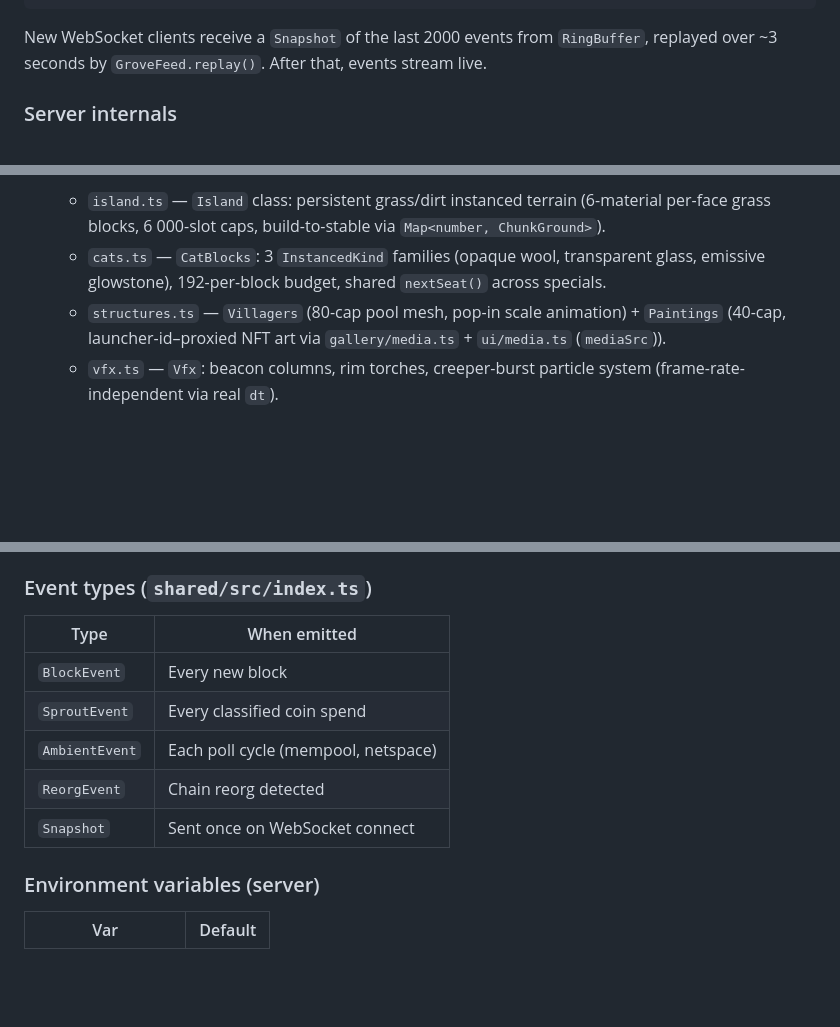
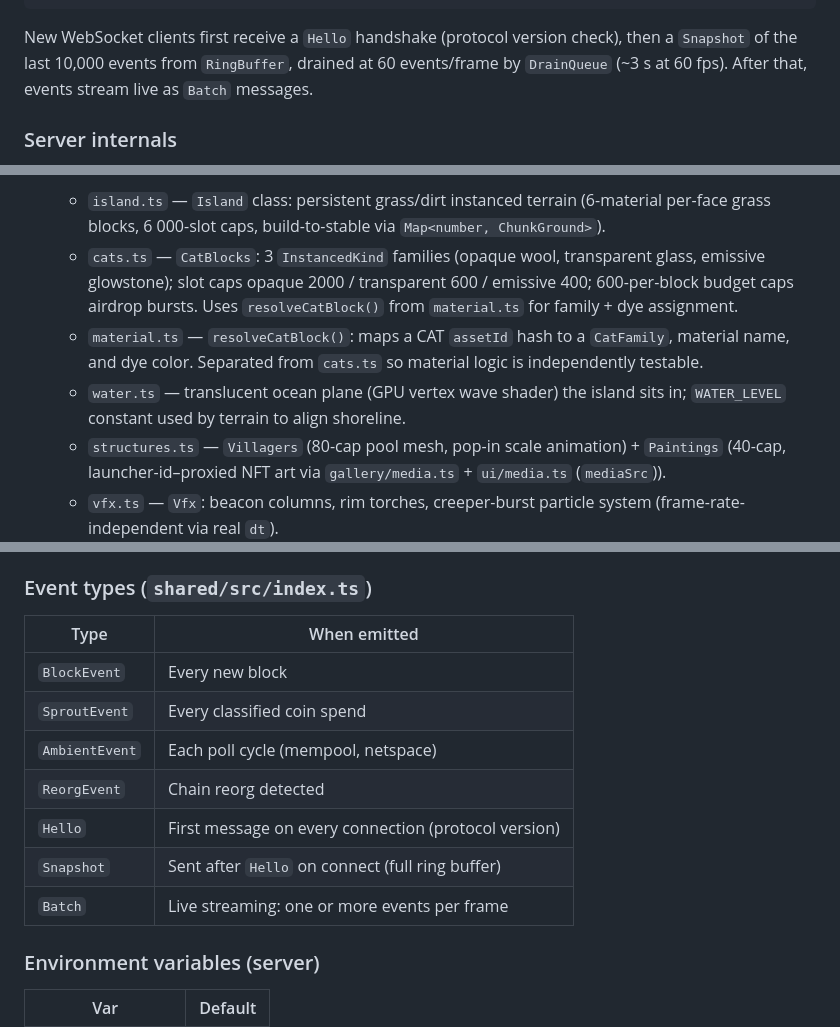
Before and after one commit to dkackman/chia-grove, a Markdown page: CLAUDE.md, 3 parts joined by grey strips. Drawn GitHub-style; blank space fills up the shorter version.

Commit message:
docs (#10)

````diff
--- a/CLAUDE.md
+++ b/CLAUDE.md
@@ -45,7 +46,7 @@ GroveFeed  (web/src/net/feed.ts)
 active Visualization  (web/src/themes/)
 ```
 
-New WebSocket clients receive a `Snapshot` of the last 2000 events from `RingBuffer`, replayed over ~3 seconds by `GroveFeed.replay()`. After that, events stream live.
+New WebSocket clients first receive a `Hello` handshake (protocol version check), then a `Snapshot` of the last 10,000 events from `RingBuffer`, drained at 60 events/frame by `DrainQueue` (~3 s at 60 fps). After that, events stream live as `Batch` messages.
 
 ### Server internals
 
@@ -79,7 +81,9 @@ New WebSocket clients receive a `Snapshot` of the last 2000 events from `RingBuf
 
 - **mine** (`web/src/themes/mine/`): Minecraft-inspired voxel island growing on a phyllotaxis spiral. XCH spends pave grass/dirt land; CATs become color-and-material voxel blocks (family + dye hashed from assetId); NFTs become framed paintings (clickable → MintGarden); DIDs become villager figures. Rim torches track mempool; 150 s day-night cycle scales with netspace; mints fire beacon beams; reorg triggers a creeper burst. Terrain is persistent (keyed by block-slot index); only activity-layer specials churn.
   - `island.ts` — `Island` class: persistent grass/dirt instanced terrain (6-material per-face grass blocks, 6 000-slot caps, build-to-stable via `Map<number, ChunkGround>`).
-  - `cats.ts` — `CatBlocks`: 3 `InstancedKind` families (opaque wool, transparent glass, emissive glowstone), 192-per-block budget, shared `nextSeat()` across specials.
+  - `cats.ts` — `CatBlocks`: 3 `InstancedKind` families (opaque wool, transparent glass, emissive glowstone); slot caps opaque 2000 / transparent 600 / emissive 400; 600-per-block budget caps airdrop bursts. Uses `resolveCatBlock()` from `material.ts` for family + dye assignment.
+  - `material.ts` — `resolveCatBlock()`: maps a CAT `assetId` hash to a `CatFamily`, material name, and dye color. Separated from `cats.ts` so material logic is independently testable.
+  - `water.ts` — translucent ocean plane (GPU vertex wave shader) the island sits in; `WATER_LEVEL` constant used by terrain to align shoreline.
   - `structures.ts` — `Villagers` (80-cap pool mesh, pop-in scale animation) + `Paintings` (40-cap, launcher-id–proxied NFT art via `gallery/media.ts` + `ui/media.ts` (`mediaSrc`)).
   - `vfx.ts` — `Vfx`: beacon columns, rim torches, creeper-burst particle system (frame-rate-independent via real `dt`).
   - `sky.ts` — pure functions for 150 s day-night cycle; `createMineSky()` drives sun + moon `DirectionalLight` and `FogExp2`.
@@ -88,13 +92,15 @@ New WebSocket clients receive a `Snapshot` of the last 2000 events from `RingBuf
 
 ### Event types (`shared/src/index.ts`)
 
-| Type           | When emitted                        |
-| -------------- | ----------------------------------- |
-| `BlockEvent`   | Every new block                     |
-| `SproutEvent`  | Every classified coin spend         |
-| `AmbientEvent` | Each poll cycle (mempool, netspace) |
-| `ReorgEvent`   | Chain reorg detected                |
-| `Snapshot`     | Sent once on WebSocket connect      |
+| Type           | When emitted                                         |
+| -------------- | ---------------------------------------------------- |
+| `BlockEvent`   | Every new block                                      |
+| `SproutEvent`  | Every classified coin spend                          |
+| `AmbientEvent` | Each poll cycle (mempool, netspace)                  |
+| `ReorgEvent`   | Chain reorg detected                                 |
+| `Hello`        | First message on every connection (protocol version) |
+| `Snapshot`     | Sent after `Hello` on connect (full ring buffer)     |
+| `Batch`        | Live streaming: one or more events per frame         |
 
 ### Environment variables (server)
 
````
Also changed, not shown: other parts of CLAUDE.md (+2 -0 lines), README.md (+2 -2 lines).
